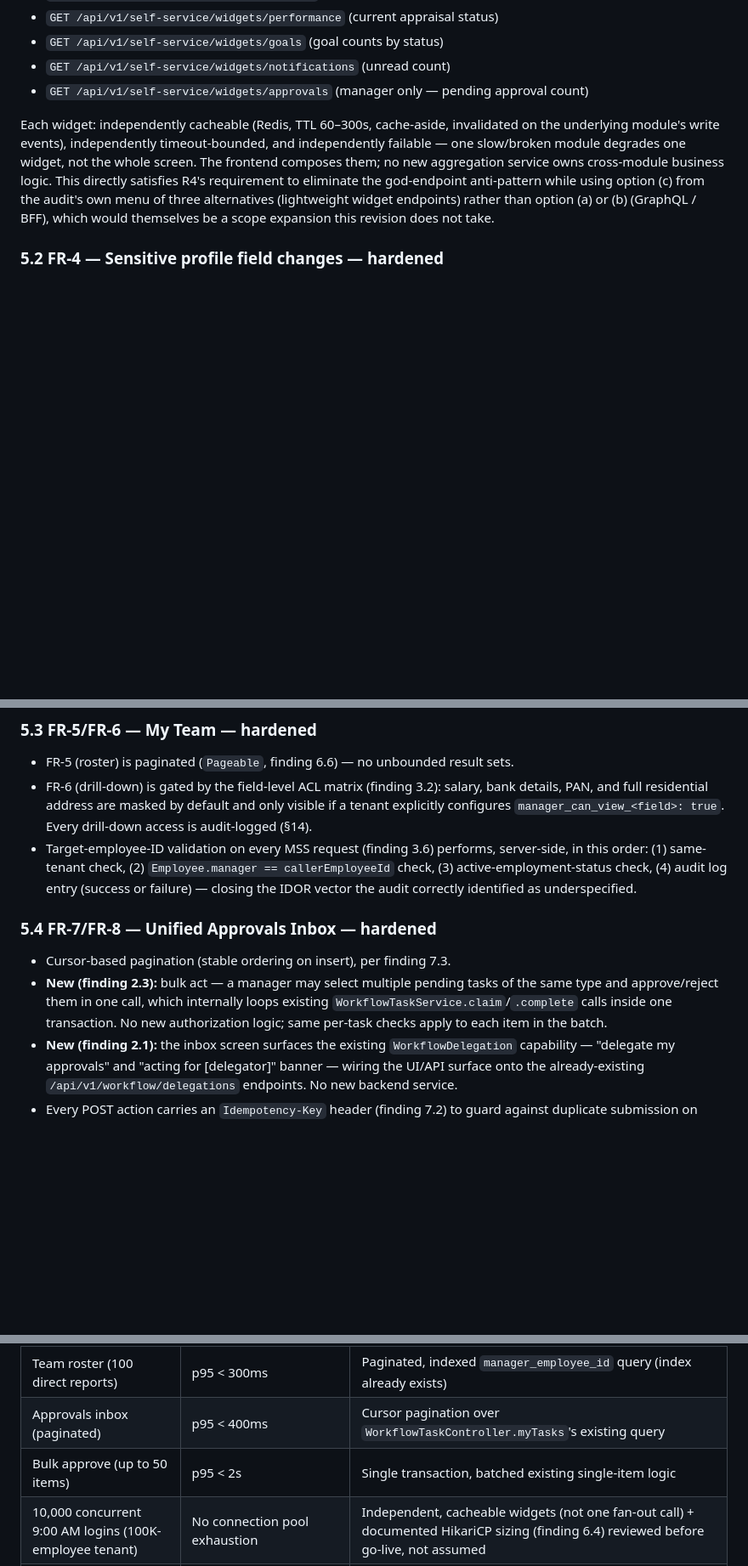
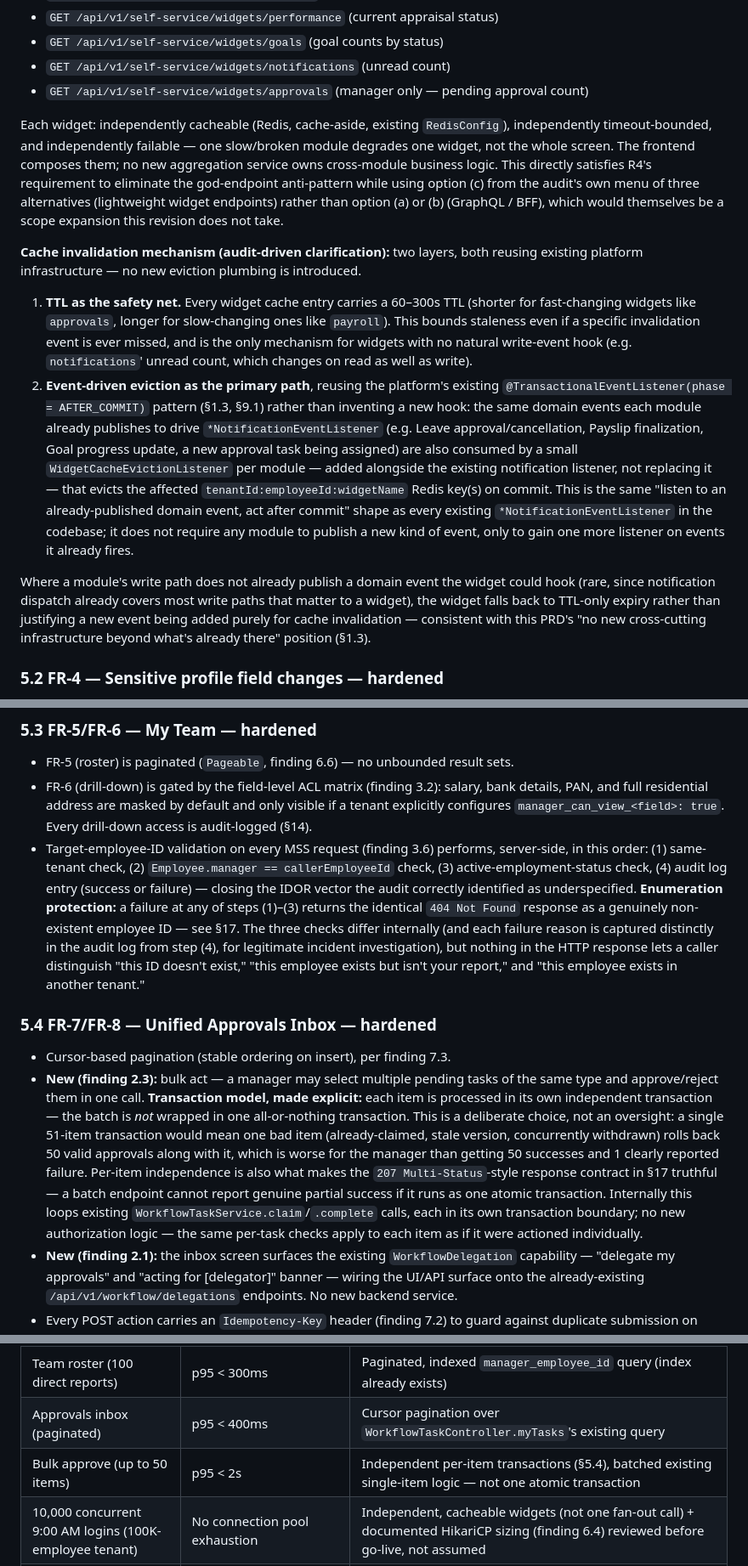
Before and after one commit to buntychavan-web/EWOS, a Markdown page: SPRINT_27_ESS_MSS_PRD.md, 3 parts joined by grey strips. Shown at 85% size. GitHub-like rendering; blank space fills up the shorter version.

Commit message:
Sprint 27 ESS/MSS PRD: final review clarifications (Revision 3)
Addresses the three items from the final Chief Software Architect
approval ("APPROVED WITH MINOR CHANGES"):

1. Bulk approval transactions: makes explicit that each item in a
   bulk-act batch commits in its own independent transaction, not one
   atomic transaction spanning the batch. The prior text said "inside
   one transaction" while also promising a 207 Multi-Status partial-
   success contract -- those two claims were incompatible. Aligned
   §5.4, §15 (performance target), and §17 (error handling) to the
   same independent-transaction model.

2. Employee ID enumeration protection: MSS target-employee lookups now
   return the same 404 Not Found with a generic message whether the ID
   doesn't exist, belongs to another tenant, or exists but isn't the
   caller's direct report. Removed the prior 403-for-non-report /
   404-for-unknown-ID split, which let a caller distinguish "not
   yours" from "doesn't exist." The real reason is still captured in
   the audit log, never in the HTTP response.

3. Widget cache invalidation: specifies the mechanism explicitly --
   TTL (60-300s) as a safety net, plus event-driven eviction reusing
   the existing @TransactionalEventListener(AFTER_COMMIT) pattern
   already used by every *NotificationEventListener in the codebase,
   rather than inventing a new invalidation hook.

Also updates the revision header (Revision 2 -> Revision 3) to record
the approval decision and these three changes. No other content
changed; no production code modified.

```diff
--- a/SPRINT_27_ESS_MSS_PRD.md
+++ b/SPRINT_27_ESS_MSS_PRD.md
@@ -257,13 +261,39 @@ explicitly **not** GraphQL or a BFF layer (both are out of scope per explicit in
 - `GET /api/v1/self-service/widgets/notifications` (unread count)
 - `GET /api/v1/self-service/widgets/approvals` (manager only — pending approval count)
 
-Each widget: independently cacheable (Redis, TTL 60–300s, cache-aside, invalidated on the
-underlying module's write events), independently timeout-bounded, and independently failable — one
-slow/broken module degrades one widget, not the whole screen. The frontend composes them; no new
-aggregation service owns cross-module business logic. This directly satisfies R4's requirement to
-eliminate the god-endpoint anti-pattern while using option (c) from the audit's own menu of three
-alternatives (lightweight widget endpoints) rather than option (a) or (b) (GraphQL / BFF), which
-would themselves be a scope expansion this revision does not take.
+Each widget: independently cacheable (Redis, cache-aside, existing `RedisConfig`), independently
+timeout-bounded, and independently failable — one slow/broken module degrades one widget, not the
+whole screen. The frontend composes them; no new aggregation service owns cross-module business
+logic. This directly satisfies R4's requirement to eliminate the god-endpoint anti-pattern while
+using option (c) from the audit's own menu of three alternatives (lightweight widget endpoints)
+rather than option (a) or (b) (GraphQL / BFF), which would themselves be a scope expansion this
+revision does not take.
+
+**Cache invalidation mechanism (audit-driven clarification):** two layers, both reusing existing
+platform infrastructure — no new eviction plumbing is introduced.
+
+1. **TTL as the safety net.** Every widget cache entry carries a 60–300s TTL (shorter for
+   fast-changing widgets like `approvals`, longer for slow-changing ones like `payroll`). This
+   bounds staleness even if a specific invalidation event is ever missed, and is the only
+   mechanism for widgets with no natural write-event hook (e.g. `notifications`' unread count,
+   which changes on read as well as write).
+2. **Event-driven eviction as the primary path**, reusing the platform's existing
+   `@TransactionalEventListener(phase = AFTER_COMMIT)` pattern (§1.3, §9.1) rather than inventing a
+   new hook: the same domain events each module already publishes to drive
+   `*NotificationEventListener` (e.g. Leave approval/cancellation, Payslip finalization, Goal
+   progress update, a new approval task being assigned) are also consumed by a small
+   `WidgetCacheEvictionListener` per module — added alongside the existing notification listener,
+   not replacing it — that evicts the affected `tenantId:employeeId:widgetName` Redis key(s)
+   on commit. This is the same "listen to an already-published domain event, act after commit"
+   shape as every existing `*NotificationEventListener` in the codebase; it does not require any
+   module to publish a new kind of event, only to gain one more listener on events it already
+   fires.
+
+Where a module's write path does not already publish a domain event the widget could hook (rare,
+since notification dispatch already covers most write paths that matter to a widget), the widget
+falls back to TTL-only expiry rather than justifying a new event being added purely for cache
+invalidation — consistent with this PRD's "no new cross-cutting infrastructure beyond what's
+already there" position (§1.3).
 
 ### 5.2 FR-4 — Sensitive profile field changes — **hardened**
 
@@ -285,15 +315,27 @@ audit-driven additions:
 - Target-employee-ID validation on every MSS request (finding 3.6) performs, server-side, in this
   order: (1) same-tenant check, (2) `Employee.manager == callerEmployeeId` check, (3)
   active-employment-status check, (4) audit log entry (success or failure) — closing the IDOR
-  vector the audit correctly identified as underspecified.
+  vector the audit correctly identified as underspecified. **Enumeration protection:** a failure
+  at any of steps (1)–(3) returns the identical `404 Not Found` response as a genuinely
+  non-existent employee ID — see §17. The three checks differ internally (and each failure reason
+  is captured distinctly in the audit log from step (4), for legitimate incident investigation),
+  but nothing in the HTTP response lets a caller distinguish "this ID doesn't exist," "this
+  employee exists but isn't your report," and "this employee exists in another tenant."
 
 ### 5.4 FR-7/FR-8 — Unified Approvals Inbox — **hardened**
 
 - Cursor-based pagination (stable ordering on insert), per finding 7.3.
 - **New (finding 2.3):** bulk act — a manager may select multiple pending tasks of the same type
-  and approve/reject them in one call, which internally loops existing
-  `WorkflowTaskService.claim`/`.complete` calls inside one transaction. No new authorization logic;
-  same per-task checks apply to each item in the batch.
+  and approve/reject them in one call. **Transaction model, made explicit:** each item is
+  processed in its own independent transaction — the batch is *not* wrapped in one all-or-nothing
+  transaction. This is a deliberate choice, not an oversight: a single 51-item transaction would
+  mean one bad item (already-claimed, stale version, concurrently withdrawn) rolls back 50 valid
+  approvals along with it, which is worse for the manager than getting 50 successes and 1 clearly
+  reported failure. Per-item independence is also what makes the `207 Multi-Status`-style response
+  contract in §17 truthful — a batch endpoint cannot report genuine partial success if it runs as
+  one atomic transaction. Internally this loops existing `WorkflowTaskService.claim`/`.complete`
+  calls, each in its own transaction boundary; no new authorization logic — the same per-task
+  checks apply to each item as if it were actioned individually.
 - **New (finding 2.1):** the inbox screen surfaces the existing `WorkflowDelegation` capability —
   "delegate my approvals" and "acting for [delegator]" banner — wiring the UI/API surface onto the
   already-existing `/api/v1/workflow/delegations` endpoints. No new backend service.
@@ -548,7 +590,7 @@ Revision 1's §11 is preserved and expanded:
 | Single widget endpoint, cache miss | p95 < 500ms | Single-module query, no fan-out |
 | Team roster (100 direct reports) | p95 < 300ms | Paginated, indexed `manager_employee_id` query (index already exists) |
 | Approvals inbox (paginated) | p95 < 400ms | Cursor pagination over `WorkflowTaskController.myTasks`'s existing query |
-| Bulk approve (up to 50 items) | p95 < 2s | Single transaction, batched existing single-item logic |
+| Bulk approve (up to 50 items) | p95 < 2s | Independent per-item transactions (§5.4), batched existing single-item logic — not one atomic transaction |
 | 10,000 concurrent 9:00 AM logins (100K-employee tenant) | No connection pool exhaustion | Independent, cacheable widgets (not one fan-out call) + documented HikariCP sizing (finding 6.4) reviewed before go-live, not assumed |
 | Document download (payslip/exit letter PDF) | p95 < 1s for cached/pre-rendered, < 3s for on-demand generation | Existing PDF generation path, unchanged; app-server-served (CDN explicitly deferred, §25, per instruction) |
 
```
Also changed, not shown: other parts of SPRINT_27_ESS_MSS_PRD.md (+22 -9 lines).
